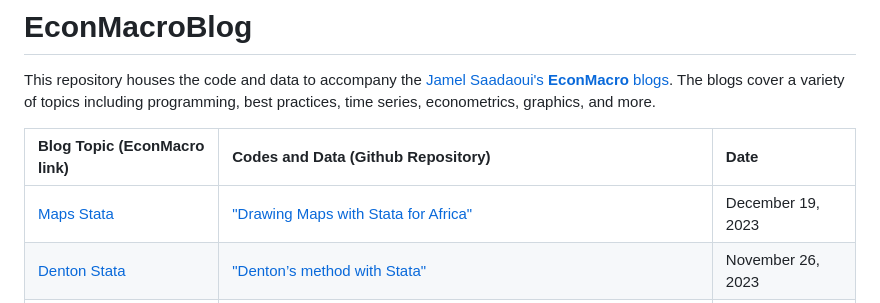
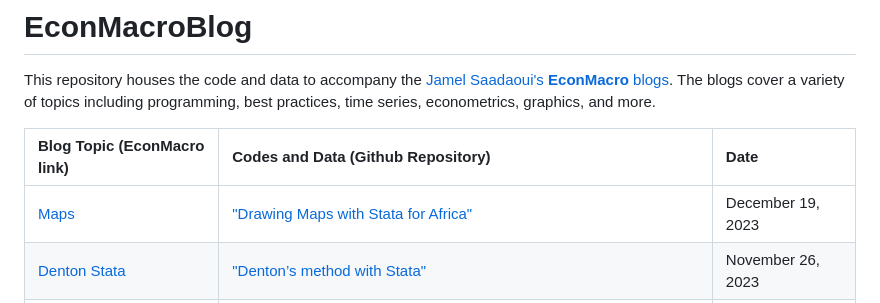
Before and after one commit to JamelSaadaoui/EconMacroBlog, a Markdown page: README.md, the part around the change. GitHub-like rendering.

```diff
--- a/README.md
+++ b/README.md
@@ -6,7 +6,7 @@ This repository houses the code and data to accompany the [Jamel Saadaoui's **Ec
 
 |Blog Topic (EconMacro link) |Codes and Data (Github Repository)|Date|
 |:----|:----|:----|
-|[Maps Stata](https://www.jamelsaadaoui.com/drawing-maps-with-stata-for-africa/)| ["Drawing Maps with Stata for Africa"](https://github.com/JamelSaadaoui/EconMacroBlog/tree/main/Drawing%20Maps%20with%20Stata%20for%20Africa) | December 19, 2023|
+|[Maps](https://www.jamelsaadaoui.com/drawing-maps-with-stata-for-africa/)| ["Drawing Maps with Stata for Africa"](https://github.com/JamelSaadaoui/EconMacroBlog/tree/main/Drawing%20Maps%20with%20Stata%20for%20Africa) | December 19, 2023|
 |[Denton Stata](https://www.jamelsaadaoui.com/dentons-method-with-stata/)| ["Denton’s method with Stata"](https://github.com/JamelSaadaoui/EconMacroBlog/tree/main/Dentons_method_with_Stata) | November 26, 2023|
 |[HDID Stata](https://www.jamelsaadaoui.com/heterogeneous-difference-in-differences-with-stata/)| ["Heterogeneous Difference-in-Differences with Stata"](https://github.com/JamelSaadaoui/EconMacroBlog/tree/main/Heterogeneous%20Difference-in-Differences%20with%20Stata) | September 14, 2023|
 |[JEL Survey](https://www.jamelsaadaoui.com/macroeconomic-research-present-and-past/)| ["Macroeconomic Research, Present and Past"](https://github.com/JamelSaadaoui/EconMacroBlog/tree/main/Macroeconomic%20Research%2C%20Present%20and%20Past) | September 4, 2023|
```
